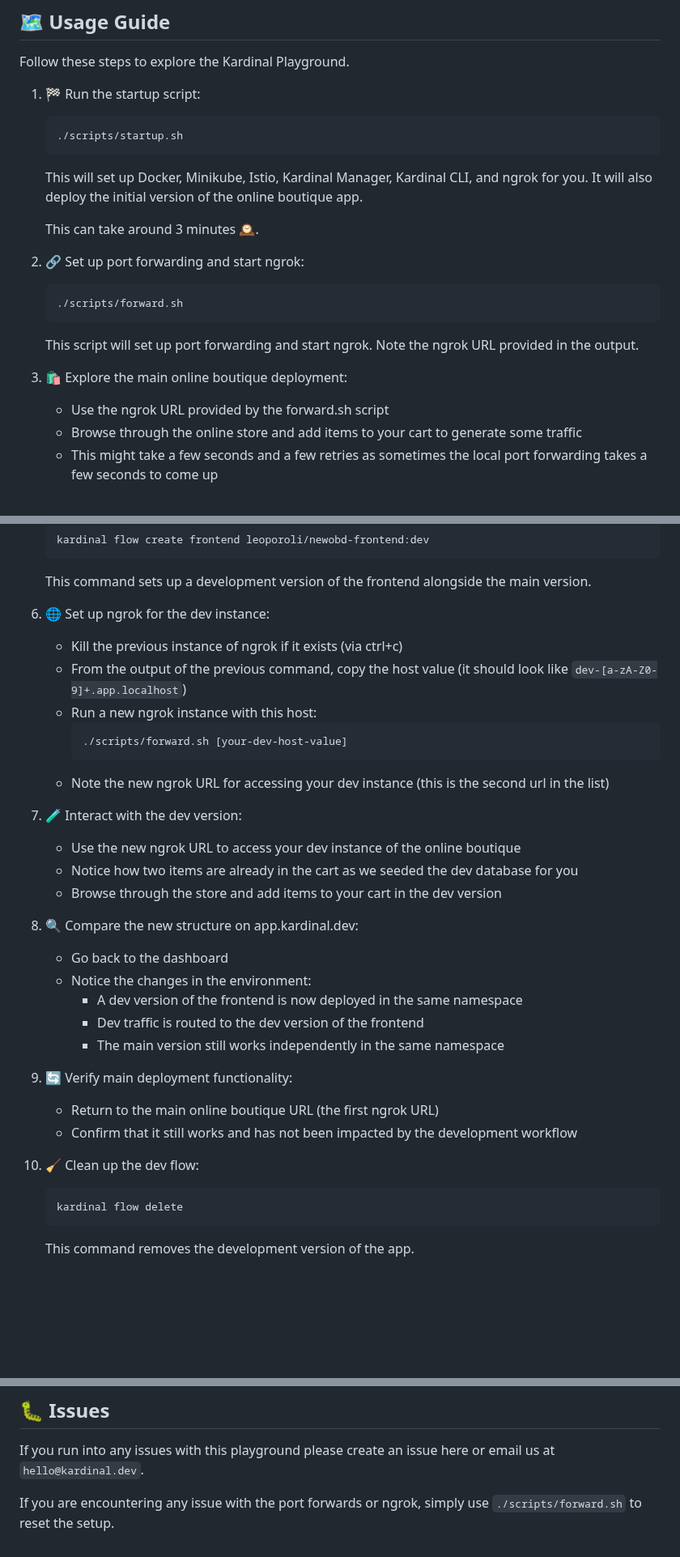
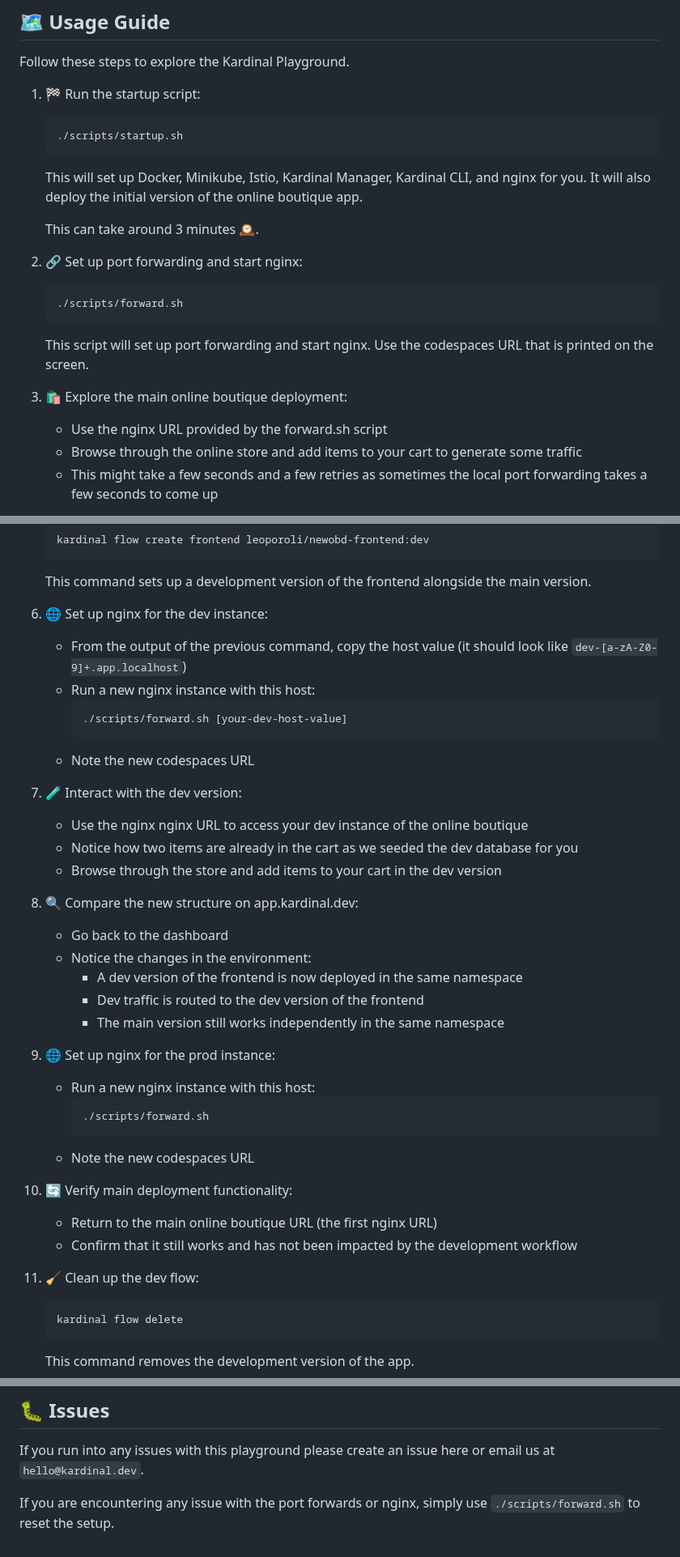
Before and after one commit to kurtosis-tech/kardinal-playground, a Markdown page: README.md, 3 parts joined by grey strips. Shown at 81% size. GitHub-like rendering; blank space fills up the shorter version.

Commit message:
cleanup ngrok

````diff
--- a/README.md
+++ b/README.md
@@ -35,19 +35,19 @@ Follow these steps to explore the Kardinal Playground.
    ```
    ./scripts/startup.sh
    ```
-   This will set up Docker, Minikube, Istio, Kardinal Manager, Kardinal CLI, and ngrok for you. It will
+   This will set up Docker, Minikube, Istio, Kardinal Manager, Kardinal CLI, and nginx for you. It will
    also deploy the initial version of the online boutique app.
 
    This can take around 3 minutes 🕰️.
 
-2. 🔗 Set up port forwarding and start ngrok:
+2. 🔗 Set up port forwarding and start nginx:
    ```
    ./scripts/forward.sh
    ```
-   This script will set up port forwarding and start ngrok. Note the ngrok URL provided in the output.
+   This script will set up port forwarding and start nginx. Use the codespaces URL that is printed on the screen.
 
 3. 🛍️ Explore the main online boutique deployment:
-   - Use the ngrok URL provided by the forward.sh script
+   - Use the nginx URL provided by the forward.sh script
    - Browse through the online store and add items to your cart to generate some traffic
    - This might take a few seconds and a few retries as sometimes the local port forwarding takes a few seconds to come up
 
@@ -65,17 +65,16 @@ Follow these steps to explore the Kardinal Playground.
    ```
    This command sets up a development version of the frontend alongside the main version.
 
-6. 🌐 Set up ngrok for the dev instance:
-   - Kill the previous instance of ngrok if it exists (via ctrl+c)
+6. 🌐 Set up nginx for the dev instance:
    - From the output of the previous command, copy the host value (it should look like `dev-[a-zA-Z0-9]+.app.localhost`)
-   - Run a new ngrok instance with this host:
+   - Run a new nginx instance with this host:
      ```
      ./scripts/forward.sh [your-dev-host-value]
      ```
-   - Note the new ngrok URL for accessing your dev instance (this is the second url in the list)
+   - Note the new codespaces URL
 
 7. 🧪 Interact with the dev version:
-   - Use the new ngrok URL to access your dev instance of the online boutique
+   - Use the nginx nginx URL to access your dev instance of the online boutique
    - Notice how two items are already in the cart as we seeded the dev database for you
    - Browse through the store and add items to your cart in the dev version
 
@@ -86,11 +85,18 @@ Follow these steps to explore the Kardinal Playground.
      - Dev traffic is routed to the dev version of the frontend
      - The main version still works independently in the same namespace
 
-9. 🔄 Verify main deployment functionality:
-    - Return to the main online boutique URL (the first ngrok URL)
+9. 🌐 Set up nginx for the prod instance:
+   - Run a new nginx instance with this host:
+     ```
+     ./scripts/forward.sh
+     ```
+   - Note the new codespaces URL
+
+10. 🔄 Verify main deployment functionality:
+    - Return to the main online boutique URL (the first nginx URL)
     - Confirm that it still works and has not been impacted by the development workflow
 
-10. 🧹 Clean up the dev flow:
+11. 🧹 Clean up the dev flow:
     ```
     kardinal flow delete
     ```
@@ -131,4 +137,4 @@ We are working with a small but selective set of initial users, join the beta [h
 
 If you run into any issues with this playground please create an issue here or email us at `hello@kardinal.dev`.
 
-If you are encountering any issue with the port forwards or ngrok, simply use `./scripts/forward.sh` to reset the setup.
+If you are encountering any issue with the port forwards or nginx, simply use `./scripts/forward.sh` to reset the setup.
````
Also changed, not shown: other parts of README.md (+3 -3 lines).
